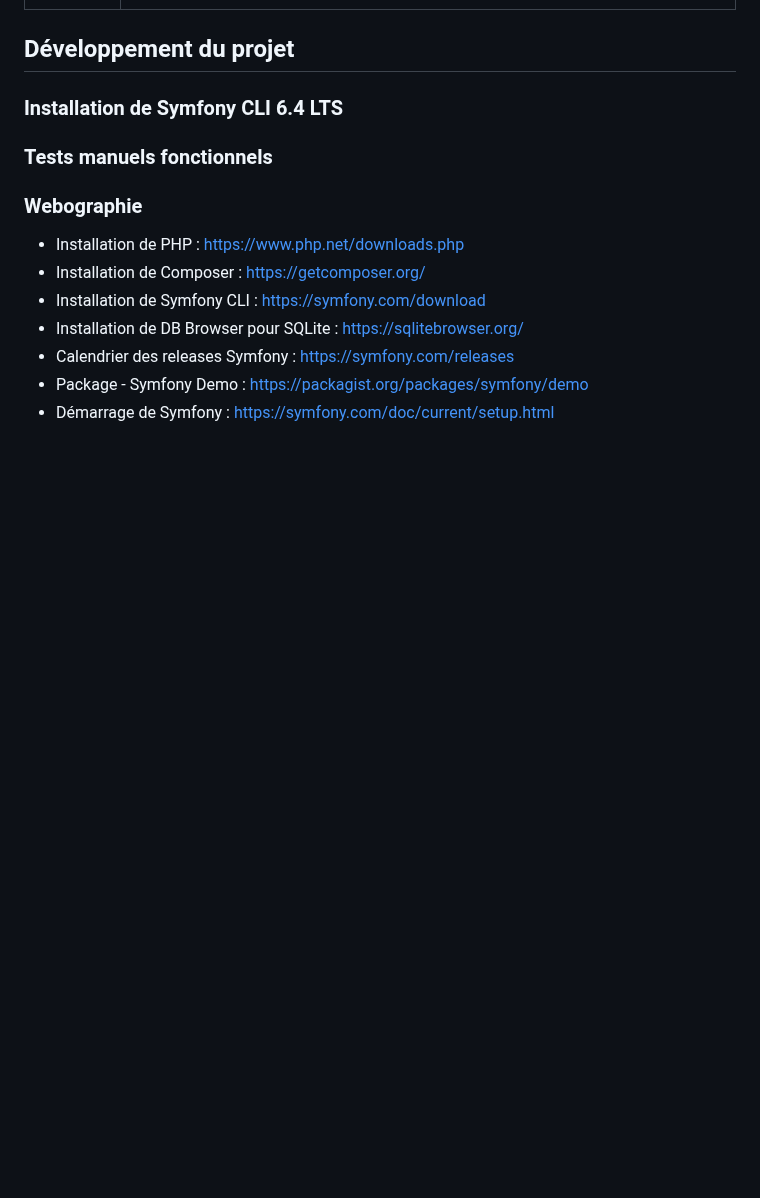
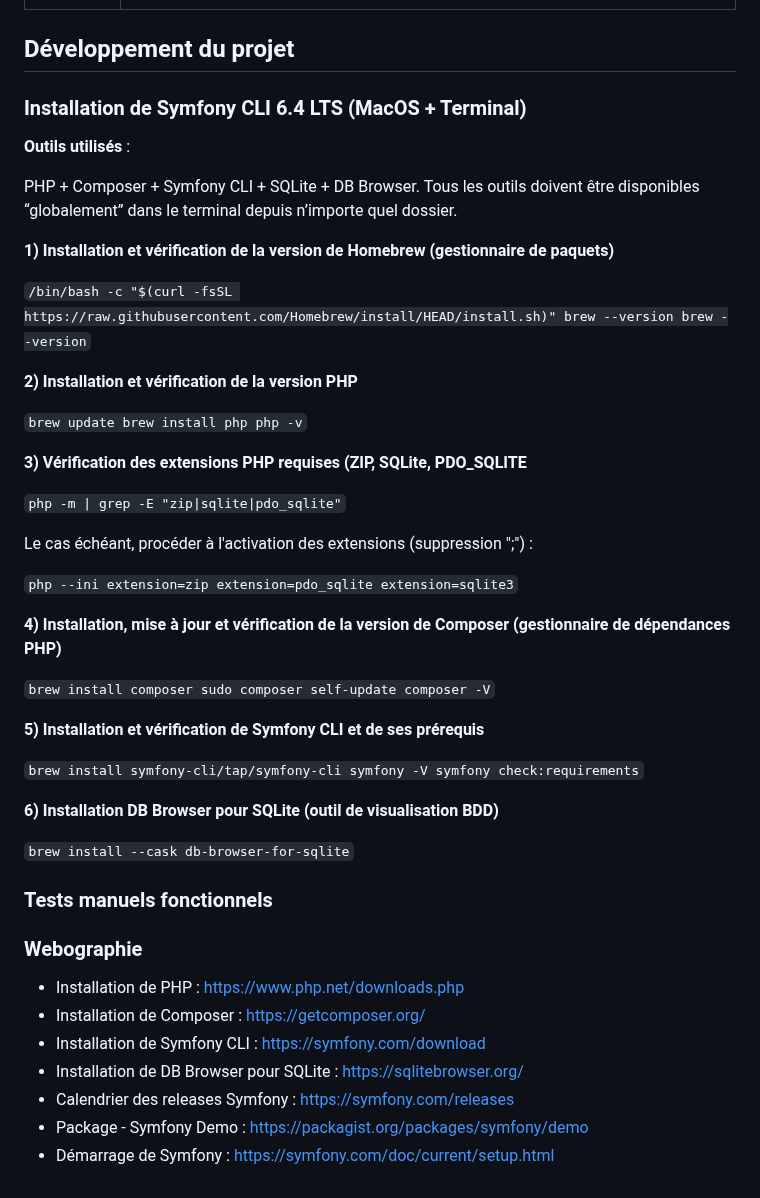
Before and after one commit to Clouddy23/UEL313-G6-S4, a Markdown page: README.md, the part around the change. Rendered like a GitHub page; blank space fills up the shorter version.

Commit message:
Enhance Symfony CLI installation instructions
Added detailed installation instructions for Symfony CLI on MacOS, including prerequisites and tools used.

```diff
--- a/README.md
+++ b/README.md
@@ -53,7 +53,51 @@ Une réunion visio d'équipe est prévue à chaque fin d'échéance.
 
 ## Développement du projet
 
-### Installation de Symfony CLI 6.4 LTS
+### Installation de Symfony CLI 6.4 LTS (MacOS + Terminal)
+
+**Outils utilisés** :
+
+PHP + Composer + Symfony CLI + SQLite + DB Browser.
+Tous les outils doivent être disponibles “globalement” dans le terminal depuis n’importe quel dossier.
+
+**1) Installation et vérification de la version de Homebrew (gestionnaire de paquets)**
+
+``/bin/bash -c "$(curl -fsSL https://raw.githubusercontent.com/Homebrew/install/HEAD/install.sh)"
+brew --version
+brew --version``
+
+**2) Installation et vérification de la version PHP**
+
+``brew update
+brew install php
+php -v``
+
+**3) Vérification des extensions PHP requises (ZIP, SQLite, PDO_SQLITE**
+
+``php -m | grep -E "zip|sqlite|pdo_sqlite"``
+
+Le cas échéant, procéder à l'activation des extensions (suppression ";") :
+
+``php --ini
+extension=zip
+extension=pdo_sqlite
+extension=sqlite3``
+
+**4) Installation, mise à jour et vérification de la version de Composer (gestionnaire de dépendances PHP)**
+
+``brew install composer
+sudo composer self-update
+composer -V``
+
+**5) Installation et vérification de Symfony CLI et de ses prérequis**
+
+``brew install symfony-cli/tap/symfony-cli
+symfony -V
+symfony check:requirements``
+
+**6) Installation DB Browser pour SQLite (outil de visualisation BDD)**
+
+``brew install --cask db-browser-for-sqlite``
 
 ### Tests manuels fonctionnels
 
```
